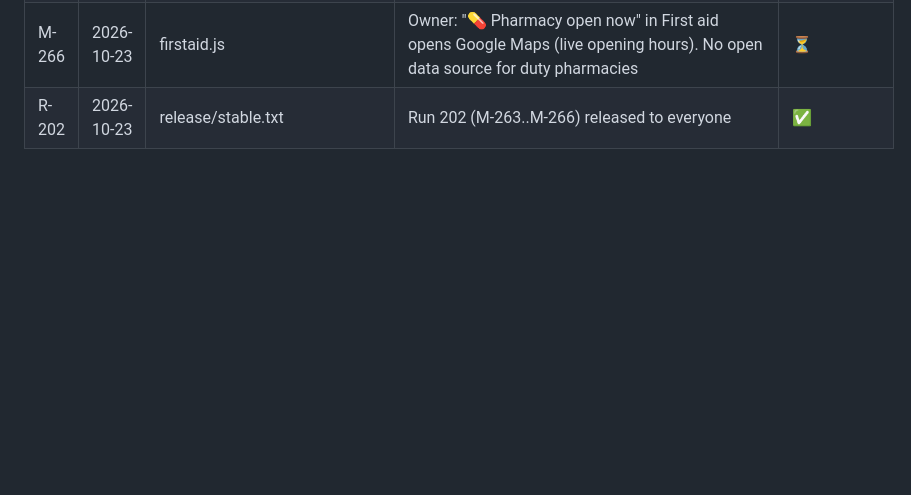
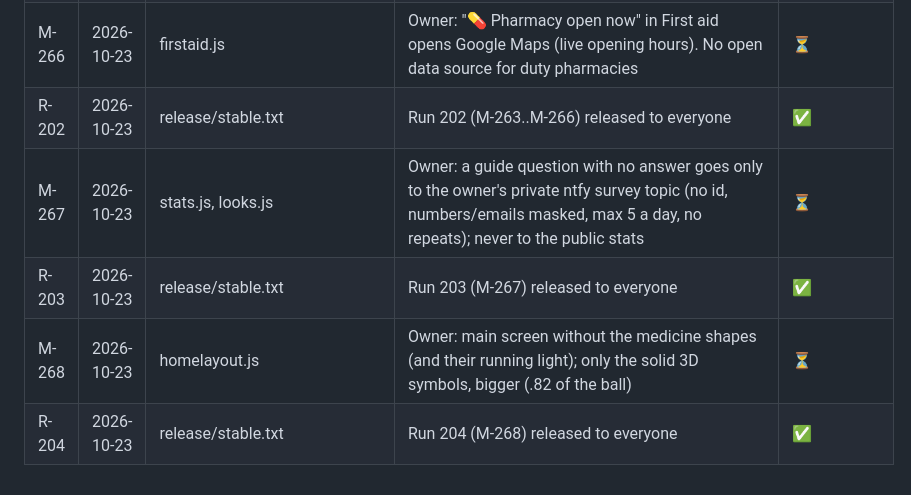
Before and after one commit to mailroni-cell/MedTime-App, a Markdown page: CHANGES.md, the part around the change. GitHub-like rendering; blank space fills up the shorter version.

```diff
--- a/CHANGES.md
+++ b/CHANGES.md
@@ -300,3 +300,7 @@ Status: ✅ tested / ⏳ waiting / ❌ failed
 | M-265 | 2026-10-23 | looks.js | Owner: the hand is bright pink with a white outline and waits restlessly (slow circles, wobble, impatient double tap); the guide sheet has a free-question box (offline keyword index, 6 languages) that finds the topic and "Show me" runs the live demo | ⏳ |
 | M-266 | 2026-10-23 | firstaid.js | Owner: "💊 Pharmacy open now" in First aid opens Google Maps (live opening hours). No open data source for duty pharmacies | ⏳ |
 | R-202 | 2026-10-23 | release/stable.txt | Run 202 (M-263..M-266) released to everyone | ✅ |
+| M-267 | 2026-10-23 | stats.js, looks.js | Owner: a guide question with no answer goes only to the owner's private ntfy survey topic (no id, numbers/emails masked, max 5 a day, no repeats); never to the public stats | ⏳ |
+| R-203 | 2026-10-23 | release/stable.txt | Run 203 (M-267) released to everyone | ✅ |
+| M-268 | 2026-10-23 | homelayout.js | Owner: main screen without the medicine shapes (and their running light); only the solid 3D symbols, bigger (.82 of the ball) | ⏳ |
+| R-204 | 2026-10-23 | release/stable.txt | Run 204 (M-268) released to everyone | ✅ |
```
Also changed, not shown: handoff/HANDOFF.md (+3 -2 lines).
